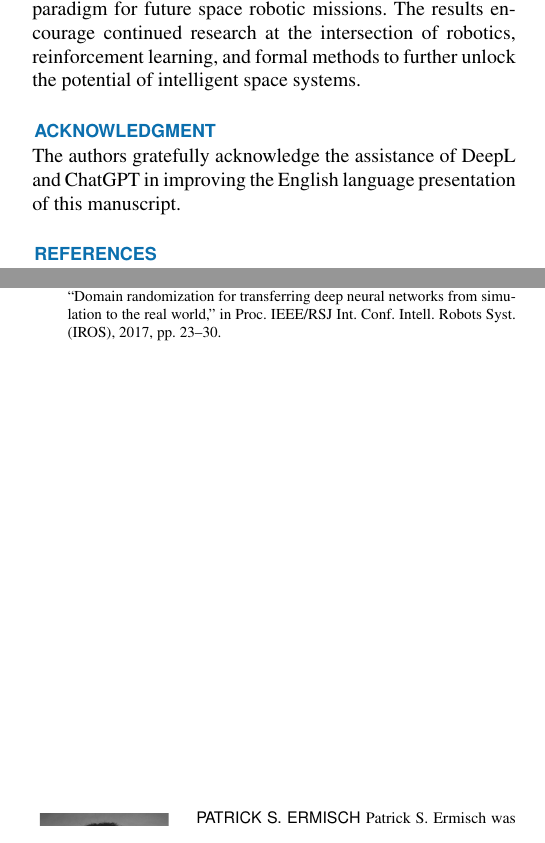
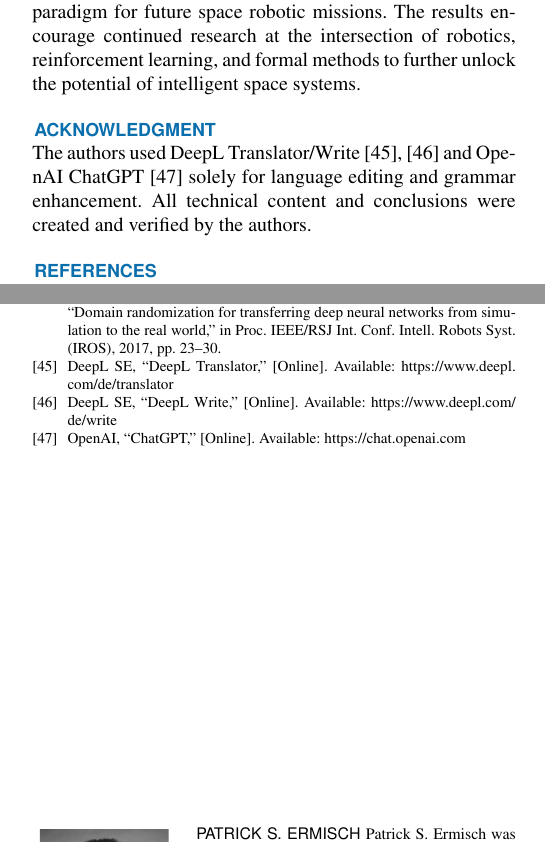
Before and after one commit to TrustPaddy/space-robot-simulation-using-formal-methods, a LaTeX paper (access.tex): two parts of the columns of pages 17 and 18 of 19, joined at a grey line, cut so that both start at the same text. Compiled offline with pdfLaTeX; a missing font is replaced by an installed copy or a similar font; a LaTeX package or settings file that is missing is left out.

Commit message:
grammar and acknowledgement

```diff
--- a/access.tex
+++ b/access.tex
@@ -1183,7 +1183,8 @@ reinforcement learning, and formal methods to further unlock the potential of in
 systems.
 
 \section*{Acknowledgment}
-The authors gratefully acknowledge the assistance of DeepL and ChatGPT in improving the English language presentation of this manuscript.
+The authors used DeepL Translator/Write~\cite{deeplTr,deeplWr} and OpenAI ChatGPT~\cite{openai_chatgpt} solely for language editing and grammar enhancement.
+All technical content and conclusions were created and verified by the authors.
 
 \begin{thebibliography}{00}
 
@@ -1405,6 +1406,17 @@ T. P. Lillicrap \emph{et al.}, ``Continuous control with deep reinforcement lear
 J. Tobin, R. Fong, A. Ray, J. Schneider, W. Zaremba, and P. Abbeel, ``Domain randomization for transferring deep neural networks from simulation to the real world,'' in \emph{Proc. IEEE/RSJ Int. Conf. Intell. Robots Syst. (IROS)}, 2017, pp. 23--30.
 
 
+\bibitem{deeplTr}
+DeepL SE, ``DeepL Translator,'' [Online]. Available: \url{https://www.deepl.com/de/translator}
+
+\bibitem{deeplWr}
+DeepL SE, ``DeepL Write,'' [Online]. Available: \url{https://www.deepl.com/de/write}
+
+
+\bibitem{openai_chatgpt}
+OpenAI, ``ChatGPT,'' [Online]. Available: \url{https://chat.openai.com}
+
+
 
 \end{thebibliography}
 
```
Also changed, not shown: access.tex (2 more changed lines), 5 other files.
